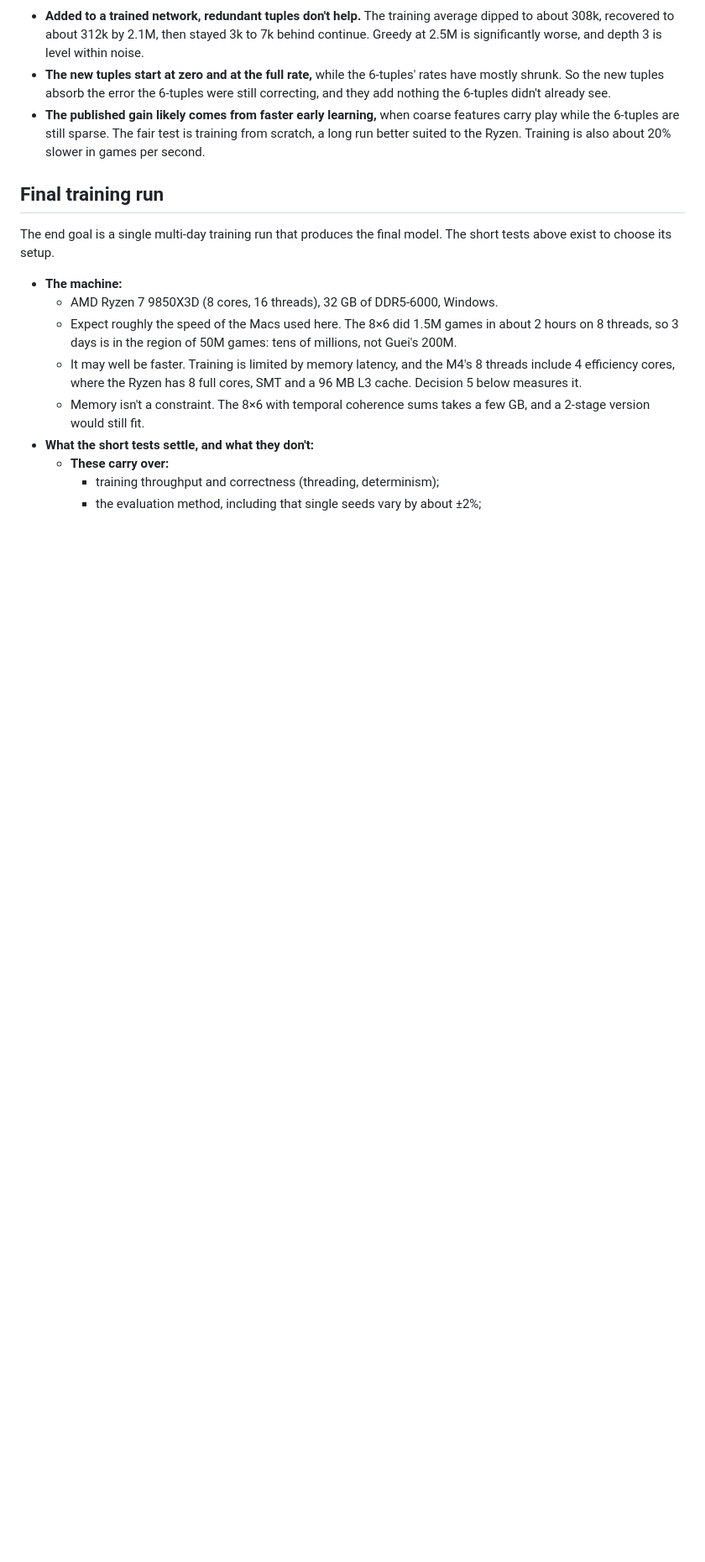
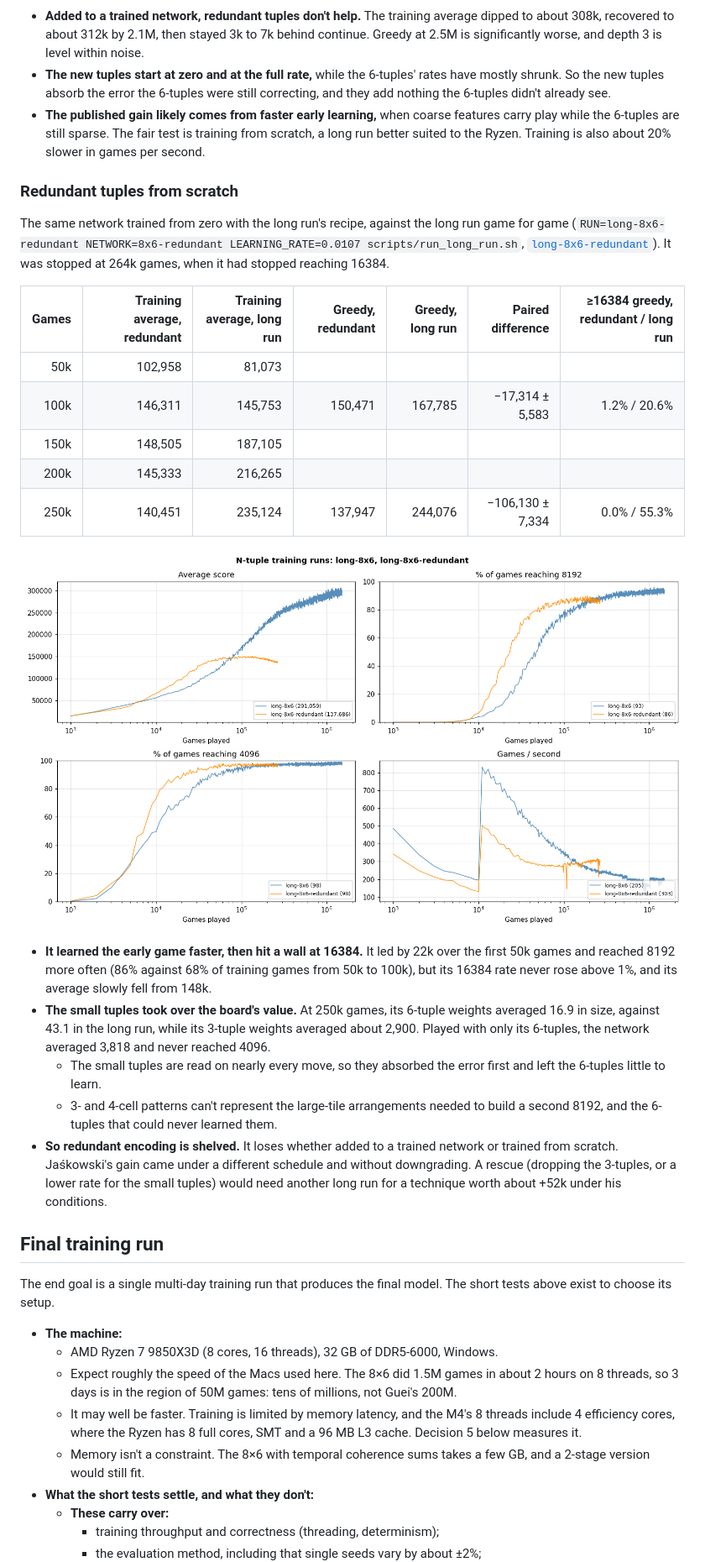
Before and after one commit to SamJacklin/deep2048, a Markdown page: experiments/README.md, the part around the change. Shown at 84% size. Rendered like a GitHub page; pictures changed too: experiments/figures/redundant-from-scratch.png (added); blank space fills up the shorter version.

Commit message:
docs: archive redundant tuples from scratch: small tuples take over and block 16384

```diff
--- a/experiments/README.md
+++ b/experiments/README.md
@@ -712,6 +712,26 @@ At 2.25M the greedy difference was −1,496 ± 11,032.
 - **The new tuples start at zero and at the full rate,** while the 6-tuples' rates have mostly shrunk. So the new tuples absorb the error the 6-tuples were still correcting, and they add nothing the 6-tuples didn't already see.
 - **The published gain likely comes from faster early learning,** when coarse features carry play while the 6-tuples are still sparse. The fair test is training from scratch, a long run better suited to the Ryzen. Training is also about 20% slower in games per second.
 
+### Redundant tuples from scratch
+
+The same network trained from zero with the long run's recipe, against the long run game for game (`RUN=long-8x6-redundant NETWORK=8x6-redundant LEARNING_RATE=0.0107 scripts/run_long_run.sh`, [`long-8x6-redundant`](long-8x6-redundant/NOTES.md)). It was stopped at 264k games, when it had stopped reaching 16384.
+
+| Games | Training average, redundant | Training average, long run | Greedy, redundant | Greedy, long run | Paired difference | ≥16384 greedy, redundant / long run |
+|---:|---:|---:|---:|---:|---:|---:|
+| 50k | 102,958 | 81,073 | | | | |
+| 100k | 146,311 | 145,753 | 150,471 | 167,785 | −17,314 ± 5,583 | 1.2% / 20.6% |
+| 150k | 148,505 | 187,105 | | | | |
+| 200k | 145,333 | 216,265 | | | | |
+| 250k | 140,451 | 235,124 | 137,947 | 244,076 | −106,130 ± 7,334 | 0.0% / 55.3% |
+
+![Redundant tuples from scratch against the long run](figures/redundant-from-scratch.png)
+
+- **It learned the early game faster, then hit a wall at 16384.** It led by 22k over the first 50k games and reached 8192 more often (86% against 68% of training games from 50k to 100k), but its 16384 rate never rose above 1%, and its average slowly fell from 148k.
+- **The small tuples took over the board's value.** At 250k games, its 6-tuple weights averaged 16.9 in size, against 43.1 in the long run, while its 3-tuple weights averaged about 2,900. Played with only its 6-tuples, the network averaged 3,818 and never reached 4096.
+  - The small tuples are read on nearly every move, so they absorbed the error first and left the 6-tuples little to learn.
+  - 3- and 4-cell patterns can't represent the large-tile arrangements needed to build a second 8192, and the 6-tuples that could never learned them.
+- **So redundant encoding is shelved.** It loses whether added to a trained network or trained from scratch. Jaśkowski's gain came under a different schedule and without downgrading. A rescue (dropping the 3-tuples, or a lower rate for the small tuples) would need another long run for a technique worth about +52k under his conditions.
+
 ## Final training run
 
 The end goal is a single multi-day training run that produces the final model. The short tests above exist to choose its setup.
```
Also changed, not shown: experiments/long-8x6-redundant/NOTES.md (added, +13 -0 lines), 5 other files.
